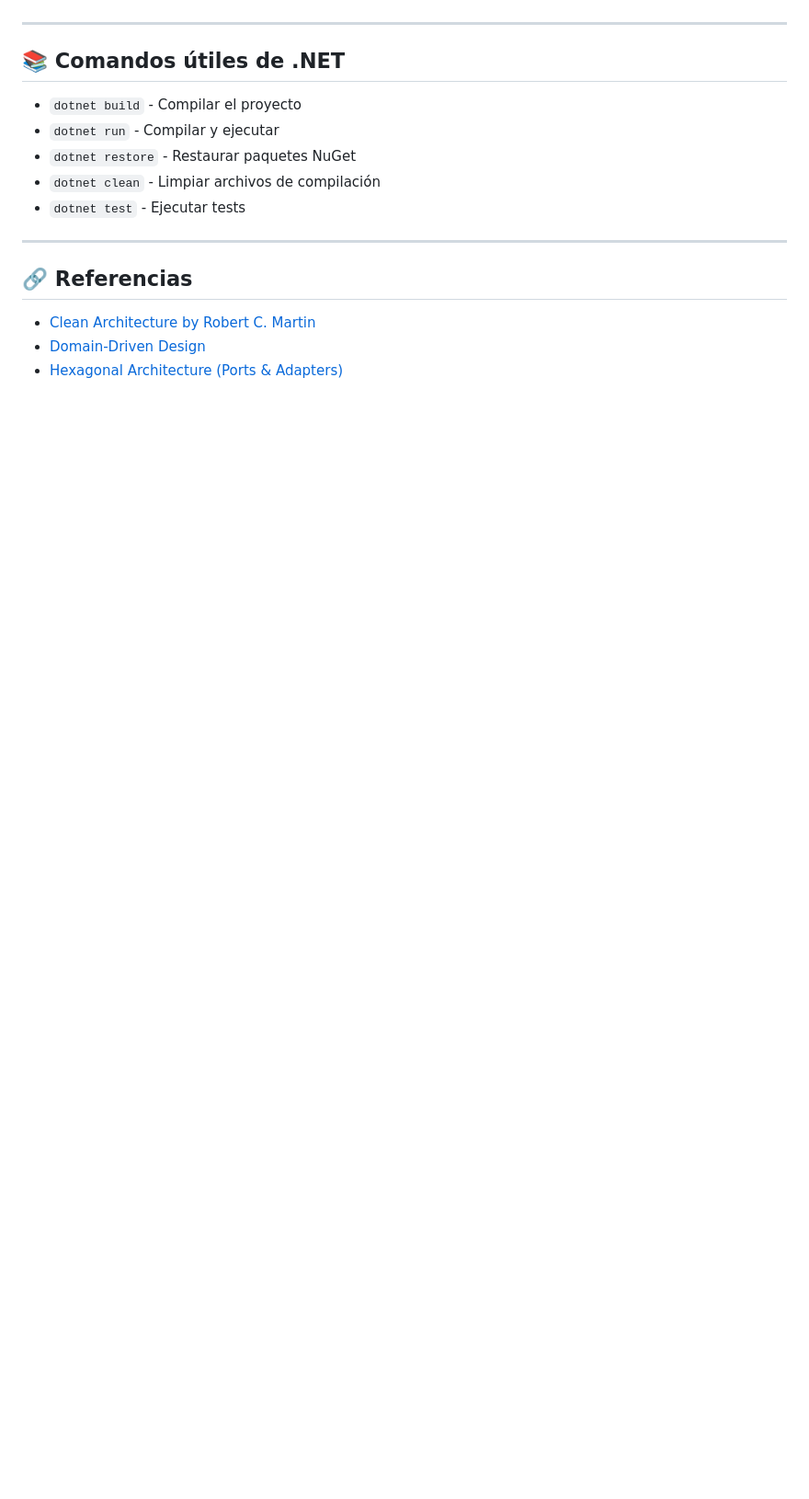
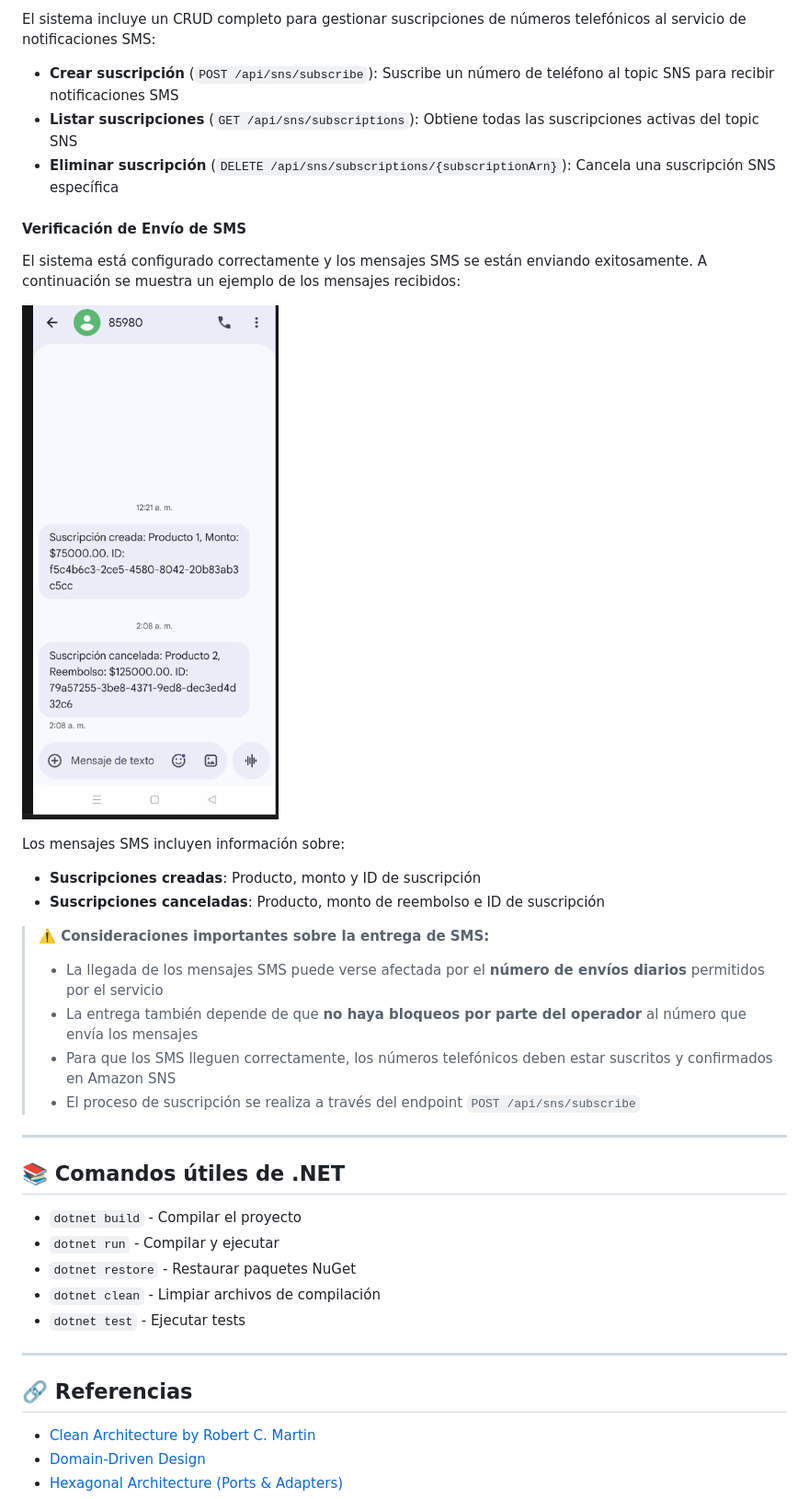
Before and after one commit to infraarhtur/prueba-amaris-back2, a Markdown page: README.md, the part around the change printed below. Shown: that part at 92% size. Rendered like a GitHub page; pictures changed too: scripts/imgSms3.png (added); blank space fills up the shorter version.

Commit message:
mejoras en el readme

```diff
--- a/README.md
+++ b/README.md
@@ -350,3 +412,25 @@ reportgenerator \
+El sistema incluye un CRUD completo para gestionar suscripciones de números telefónicos al servicio de notificaciones SMS:
+
+- **Crear suscripción** (`POST /api/sns/subscribe`): Suscribe un número de teléfono al topic SNS para recibir notificaciones SMS
+- **Listar suscripciones** (`GET /api/sns/subscriptions`): Obtiene todas las suscripciones activas del topic SNS
+- **Eliminar suscripción** (`DELETE /api/sns/subscriptions/{subscriptionArn}`): Cancela una suscripción SNS específica
+
+#### Verificación de Envío de SMS
+
+El sistema está configurado correctamente y los mensajes SMS se están enviando exitosamente. A continuación se muestra un ejemplo de los mensajes recibidos:
+
+![Mensajes SMS recibidos](scripts/imgSms3.png)
+
+Los mensajes SMS incluyen información sobre:
+- **Suscripciones creadas**: Producto, monto y ID de suscripción
+- **Suscripciones canceladas**: Producto, monto de reembolso e ID de suscripción
+
+> **⚠️ Consideraciones importantes sobre la entrega de SMS:**
+> - La llegada de los mensajes SMS puede verse afectada por el **número de envíos diarios** permitidos por el servicio
+> - La entrega también depende de que **no haya bloqueos por parte del operador** al número que envía los mensajes
+> - Para que los SMS lleguen correctamente, los números telefónicos deben estar suscritos y confirmados en Amazon SNS
+> - El proceso de suscripción se realiza a través del endpoint `POST /api/sns/subscribe`
+
 ---
 
 ## 📚 Comandos útiles de .NET
```
Also changed, not shown: other parts of README.md (+62 -0 lines), scripts/SOLUCION_SMS.md (added, +214 -0 lines), scripts/configuracion_correo_temporal.md (added, +27 -0 lines), scripts/imgEmail1.png (added), scripts/imgEmail2.png (added), scripts/imgEmailVerificados.png (added), scripts/imgSms.png (added), scripts/imgSms2.png (added), 2 other files.
